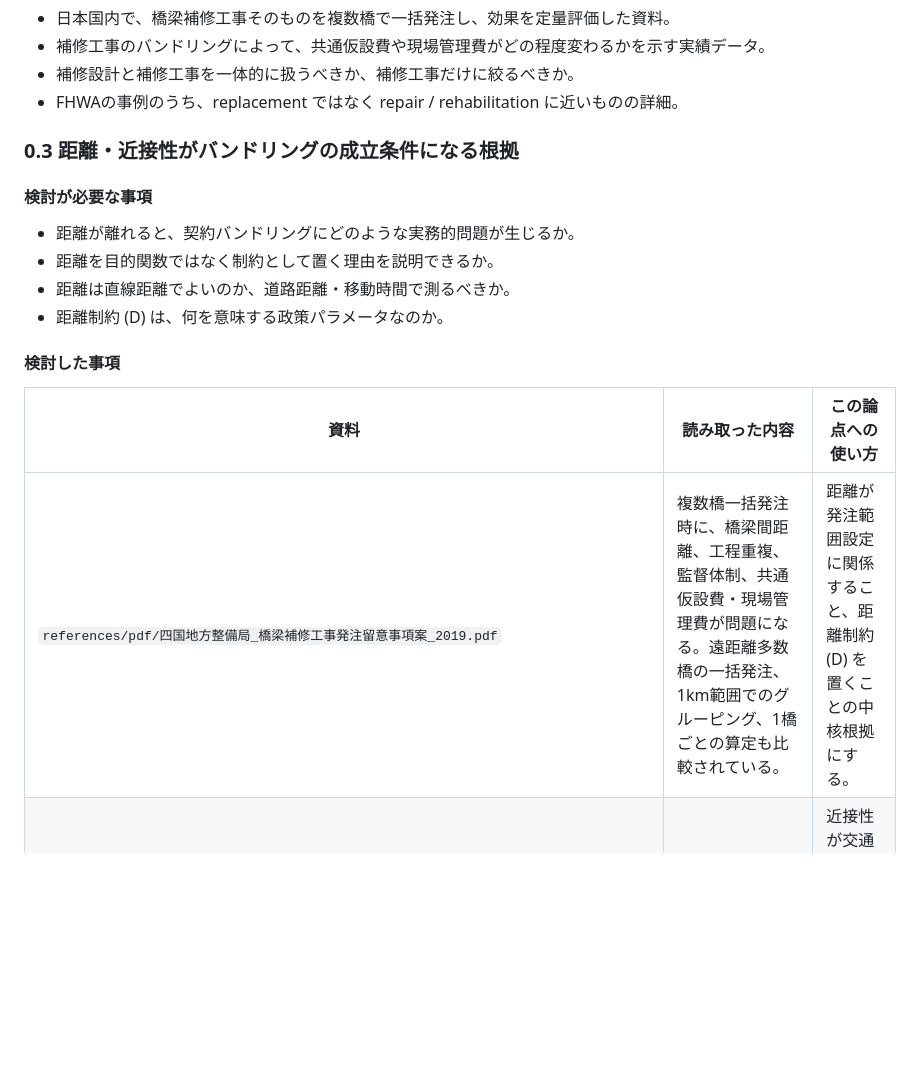
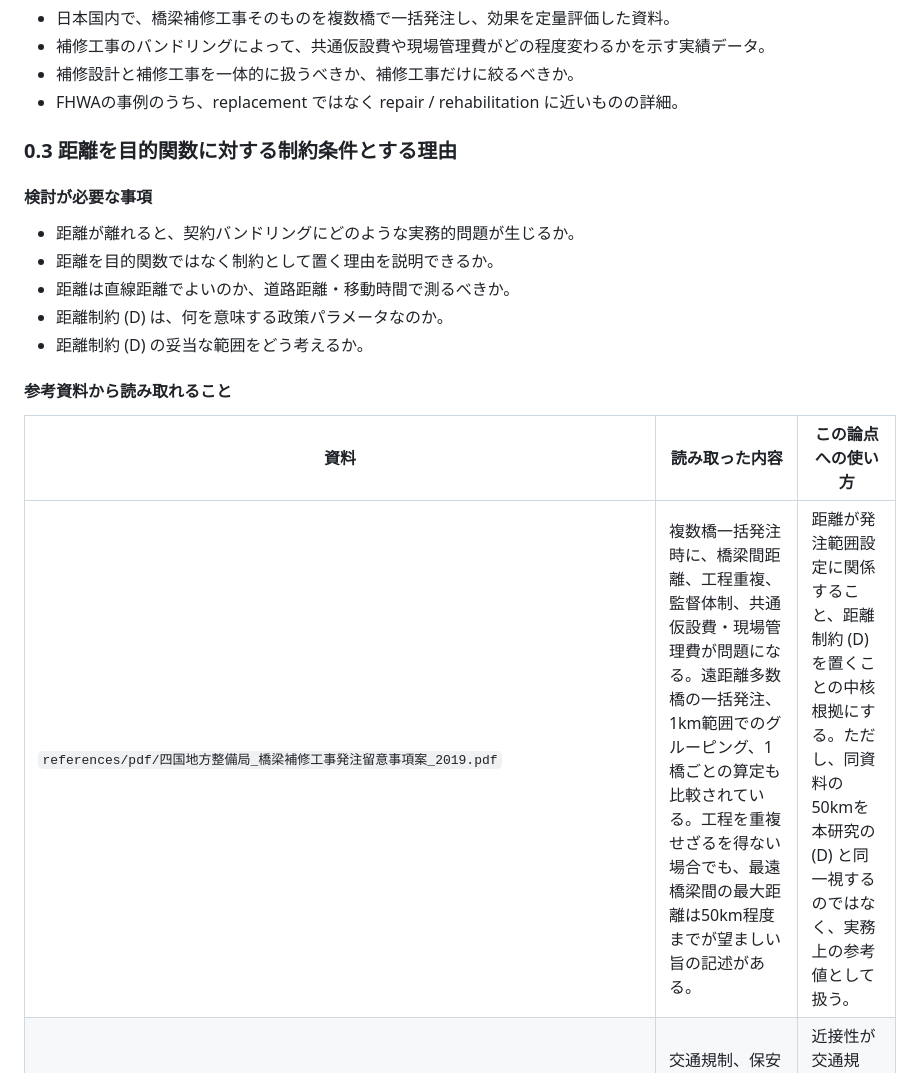
Before and after one commit to Fukuyama0327/paper-bundling-analysis, a Markdown page: notes/procurement_bundling_issues.md, the part around one of its changes. GitHub-like rendering; blank space fills up the shorter version.

```diff
--- a/notes/procurement_bundling_issues.md
+++ b/notes/procurement_bundling_issues.md
@@ -73,7 +73,7 @@
 - 補修設計と補修工事を一体的に扱うべきか、補修工事だけに絞るべきか。
 - FHWAの事例のうち、replacement ではなく repair / rehabilitation に近いものの詳細。
 
-### 0.3 距離・近接性がバンドリングの成立条件になる根拠
+### 0.3 距離を目的関数に対する制約条件とする理由
 
 #### 検討が必要な事項
 
@@ -81,12 +81,13 @@
 - 距離を目的関数ではなく制約として置く理由を説明できるか。
 - 距離は直線距離でよいのか、道路距離・移動時間で測るべきか。
 - 距離制約 \(D\) は、何を意味する政策パラメータなのか。
+- 距離制約 \(D\) の妥当な範囲をどう考えるか。
 
-#### 検討した事項
+#### 参考資料から読み取れること
 
 | 資料 | 読み取った内容 | この論点への使い方 |
 |---|---|---|
-| `references/pdf/四国地方整備局_橋梁補修工事発注留意事項案_2019.pdf` | 複数橋一括発注時に、橋梁間距離、工程重複、監督体制、共通仮設費・現場管理費が問題になる。遠距離多数橋の一括発注、1km範囲でのグルーピング、1橋ごとの算定も比較されている。 | 距離が発注範囲設定に関係すること、距離制約 \(D\) を置くことの中核根拠にする。 |
+| `references/pdf/四国地方整備局_橋梁補修工事発注留意事項案_2019.pdf` | 複数橋一括発注時に、橋梁間距離、工程重複、監督体制、共通仮設費・現場管理費が問題になる。遠距離多数橋の一括発注、1km範囲でのグルーピング、1橋ごとの算定も比較されている。工程を重複せざるを得ない場合でも、最遠橋梁間の最大距離は50km程度までが望ましい旨の記述がある。 | 距離が発注範囲設定に関係すること、距離制約 \(D\) を置くことの中核根拠にする。ただし、同資料の50kmを本研究の \(D\) と同一視するのではなく、実務上の参考値として扱う。 |
 | `references/pdf/宮崎県建設技術推進機構_地域一括発注におけるインフラマネジメントの取組.pdf` | 交通規制、保安機材、建設機械、回送費を関係市町村で按分する仕組みが示されている。 | 近接性が交通規制・資機材・回送費に関わることの補助根拠にする。 |
 | `references/pdf/FHWA_Project_Bundling_Factsheet.pdf` / `references/pdf/FHWA_Lessons_Learned_from_State_Bridge_Bundling_Programs.pdf` | 地域別・類似案件を束ねるproject bundlingの考え方が示されている。 | 近接・類似案件をまとめるというバンドリング一般の考え方の根拠にする。 |
 
```
Also changed, not shown: other parts of notes/procurement_bundling_issues.md (+9 -3 lines).
